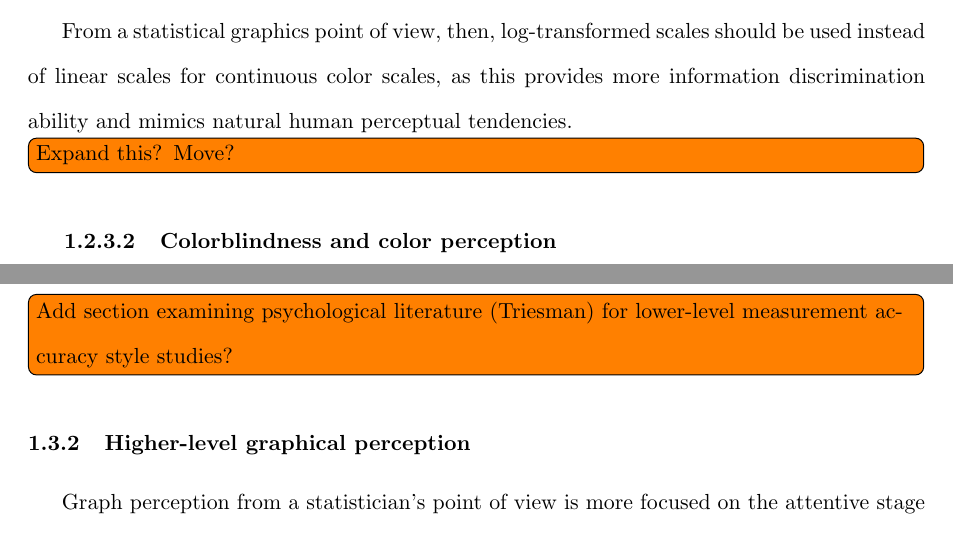
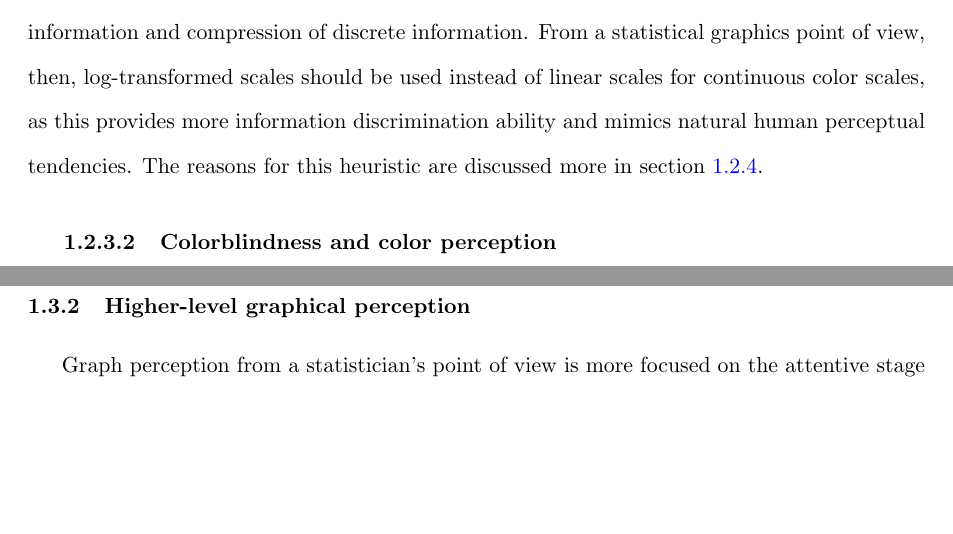
Before and after one commit to srvanderplas/Dissertation, a LaTeX thesis (thesis.tex): two parts of pages 17 and 26 of 70 before the commit and two parts of pages 17 and 26 of 69 after it, joined at a grey line, cut so that both start at the same text, the shorter picture padded with empty space. Compiled offline with pdfLaTeX.

Commit message:
Cognitive load section moved, removed additional \todo to expand preattentive section (extraneous)

```diff
--- a/thesis.tex
+++ b/thesis.tex
@@ -261,11 +255,7 @@ We have discussed the neural ``hardware" of the visual system and some of the hi
 \begin{equation}\label{weberlaw}
 \frac{\triangle S}{S} = K
 \end{equation}
-where $K$ is a constant called the Weber fraction, $S$ is the value of the standard stimulus, and $\triangle S$ is the difference between the standard stimulus and the test stimulus. So if a participant is given a 100-g weight and a 102-g weight and can just barely tell the difference between the two, then $K=0.02$ and we would assume that the the difference between a 200-g weight and a 204-g weight would be just barely detectable as well (Chapter 1, \citealt{goldstein}). While this example concerns the ability to distinguish weight, the same law holds for the ability to distinguish sounds of different intensities as well as intensity of colors. The tendency of the brain to perceive stimuli in a logarithmic fashion is true across many perceptual domains. In fact, when kindergarden children are asked to place numbers 1-10 along a number line, they place 3 in about the middle, just as one would expect from a logarithmic perspective. This ability disappears with mathematical education, but persists in those who are not given a formal education in mathematics, indicating that our brains are naturally wired to perceive numbers logarithmically as well \citep{varshney2013we}. In some sensory domains, even the scales used to measure stimuli such as sound intensity, earthquake intensity, and frequency along the electromatic spectrum are logarithmic. Information theory suggests that logarithmic scaling provides optimal compression of information to minimize relative errors in perception while accounting for limits in our neural bandwidth. \citet{sun2012framework} showed that a bayesian model for perception would result in a model that mimics the logarithmic relationship in Weber's Law. This suggests that the logarithmic nature of human perception is a result of an heuristic that increases processing power by reducing the neural bandwidth necessary to process information through quantization of continuous information and compression of discrete information.
-
-From a statistical graphics point of view, then, log-transformed scales should be used instead of linear scales for continuous color scales, as this provides more information discrimination ability and mimics natural human perceptual tendencies.
-
-\todo[inline]{Expand this? Move? }
+where $K$ is a constant called the Weber fraction, $S$ is the value of the standard stimulus, and $\triangle S$ is the difference between the standard stimulus and the test stimulus. So if a participant is given a 100-g weight and a 102-g weight and can just barely tell the difference between the two, then $K=0.02$ and we would assume that the the difference between a 200-g weight and a 204-g weight would be just barely detectable as well (Chapter 1, \citealt{goldstein}). While this example concerns the ability to distinguish weight, the same law holds for the ability to distinguish sounds of different intensities as well as intensity of colors. The tendency of the brain to perceive stimuli in a logarithmic fashion is true across many perceptual domains. In fact, when kindergarden children are asked to place numbers 1-10 along a number line, they place 3 in about the middle, just as one would expect from a logarithmic perspective. This ability disappears with mathematical education, but persists in those who are not given a formal education in mathematics, indicating that our brains are naturally wired to perceive numbers logarithmically as well \citep{varshney2013we}. In some sensory domains, even the scales used to measure stimuli such as sound intensity, earthquake intensity, and frequency along the electromatic spectrum are logarithmic. Information theory suggests that logarithmic scaling provides optimal compression of information to minimize relative errors in perception while accounting for limits in our neural bandwidth. \citet{sun2012framework} showed that a bayesian model for perception would result in a model that mimics the logarithmic relationship in Weber's Law. This suggests that the logarithmic nature of human perception is a result of an heuristic that increases processing power by reducing the neural bandwidth necessary to process information through quantization of continuous information and compression of discrete information. From a statistical graphics point of view, then, log-transformed scales should be used instead of linear scales for continuous color scales, as this provides more information discrimination ability and mimics natural human perceptual tendencies. The reasons for this heuristic are discussed more in section \ref{cognitiveload}.
 
 \subsubsection{Colorblindness and color perception}
 Another common ``bug" in the visual system are mutations that change (or remove entirely) the cones in the retina. Such mutations are commonly termed ``colorblindness" and encompass many different types of mutations, shifts and deletions that affect color perception in the visual system. These mutations affect up to 5\% of the population, and are generally more common in males than they are in females, as two of the three genes producing cones are found on the X chromosome. Evolutionarily, these mutations are maladaptive for gathering plants, but may be adaptive for seeing camoflauged objects \citep{morgan1992dichromats}. In statistical graphics, however, these mutations often disrupt perception of standard color schemes used in maps, heatmaps, and divergent color scalings.
@@ -436,7 +433,7 @@ Much of the lower-level research within the statistical graphics and information
 
 Healey's work on preattentive perception is interesting, and provides a reasonable approach to creating graphics compatible with the human visual system, but his work is largely focused on multidimensional displays and his focus on preattentive processes limits the applicability of his work to statistical graphics. In particular, most graphics are created with the idea that a viewer will spend more than one second looking at the graph, so not all features need to be preattentive to be useful. In the next section, we will examine the literature concerning higher-level graphical perception, including perception at the attentive level and which types of graphs are more accurately perceived by viewers.
 
-\todo[inline]{Add section examining psychological literature (Triesman) for lower-level measurement accuracy style studies?}
+% \todo[inline]{Add section examining psychological literature (Triesman) for lower-level measurement accuracy style studies?}
 
 \subsection{Higher-level graphical perception}\label{HighLevelGraphics}
 Graph perception from a statistician's point of view is more focused on the attentive stage of perception: When asked to answer a question using a graph, what parts of the graph are useful, and how does the information get transferred from the page to working memory in the brain? Several psychological models have been proposed to describe this process; of these, the set of ``task models" and ``integration models" seem to be most consistent with empirical evidence.
```
Also changed, not shown: thesis.tex (13 more changed lines), 1 other file.
